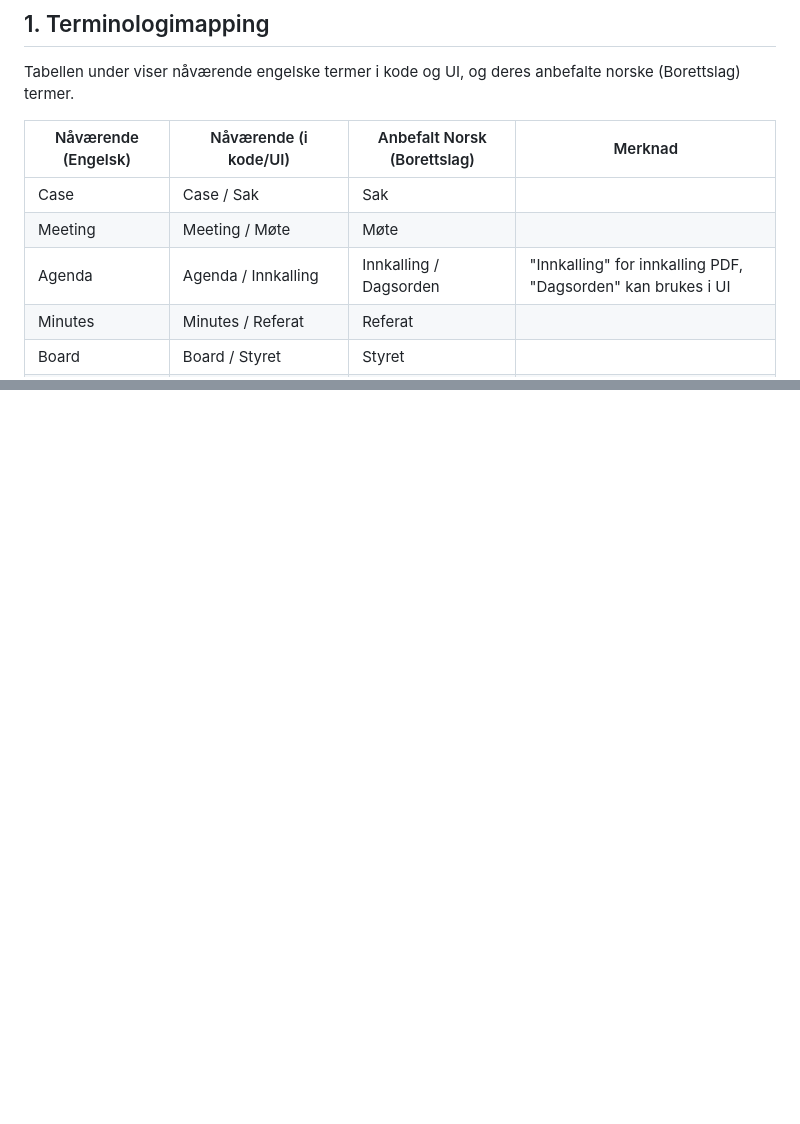
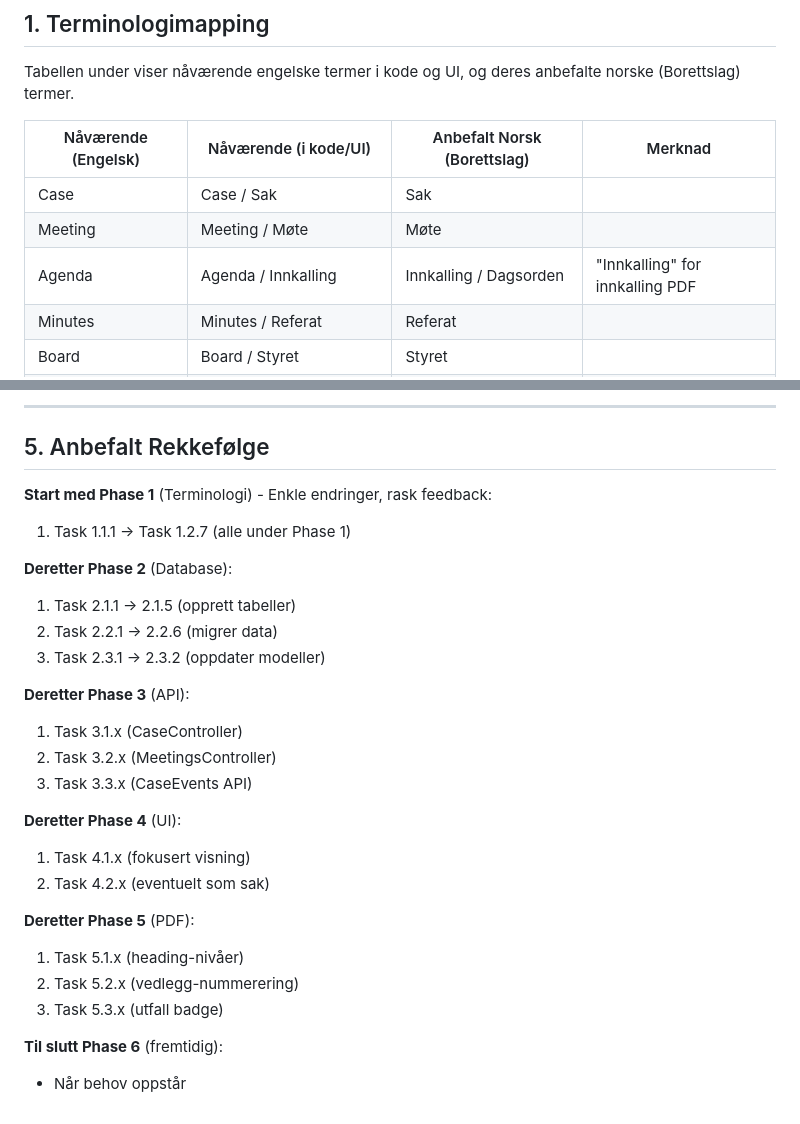
Before and after one commit to j0rg3n/saksapp, a Markdown page: PLAN.md, 2 parts joined by grey strips. Drawn GitHub-style; blank space fills up the shorter version.

Commit message:
Restructure PLAN.md with task tree and phases

```diff
--- a/PLAN.md
+++ b/PLAN.md
@@ -12,7 +12,7 @@ Tabellen under viser nåværende engelske termer i kode og UI, og deres anbefalt
 |---------------------|----------------------|---------------------------|---------|
 | Case | Case / Sak | Sak | |
 | Meeting | Meeting / Møte | Møte | |
-| Agenda | Agenda / Innkalling | Innkalling / Dagsorden | "Innkalling" for innkalling PDF, "Dagsorden" kan brukes i UI |
+| Agenda | Agenda / Innkalling | Innkalling / Dagsorden | "Innkalling" for innkalling PDF |
 | Minutes | Minutes / Referat | Referat | |
 | Board | Board / Styret | Styret | |
 | Case Event / Comment | CaseComment / Saksmerknad | Saksmerknad | |
@@ -214,0 +235,28 @@ Oppdater alle labels i Views til norsk:
+---
+
+## 5. Anbefalt Rekkefølge
+
+**Start med Phase 1** (Terminologi) - Enkle endringer, rask feedback:
+1. Task 1.1.1 → Task 1.2.7 (alle under Phase 1)
+
+**Deretter Phase 2** (Database):
+1. Task 2.1.1 → 2.1.5 (opprett tabeller)
+2. Task 2.2.1 → 2.2.6 (migrer data)
+3. Task 2.3.1 → 2.3.2 (oppdater modeller)
+
+**Deretter Phase 3** (API):
+1. Task 3.1.x (CaseController)
+2. Task 3.2.x (MeetingsController)
+3. Task 3.3.x (CaseEvents API)
+
+**Deretter Phase 4** (UI):
+1. Task 4.1.x (fokusert visning)
+2. Task 4.2.x (eventuelt som sak)
+
+**Deretter Phase 5** (PDF):
+1. Task 5.1.x (heading-nivåer)
+2. Task 5.2.x (vedlegg-nummerering)
+3. Task 5.3.x (utfall badge)
+
+**Til slutt Phase 6** (fremtidig):
+- Når behov oppstår
```
Also changed, not shown: other parts of PLAN.md (+120 -100 lines).
